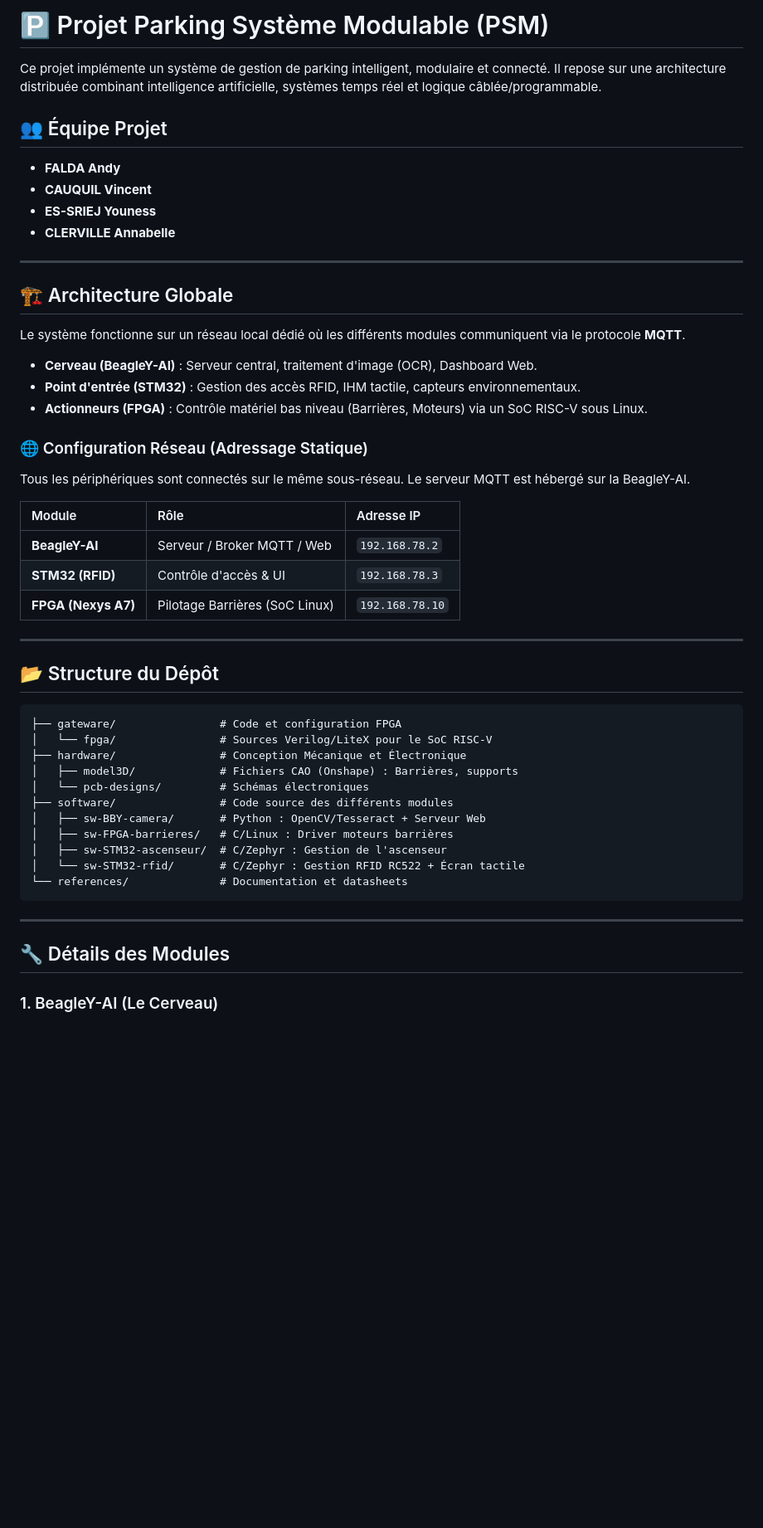
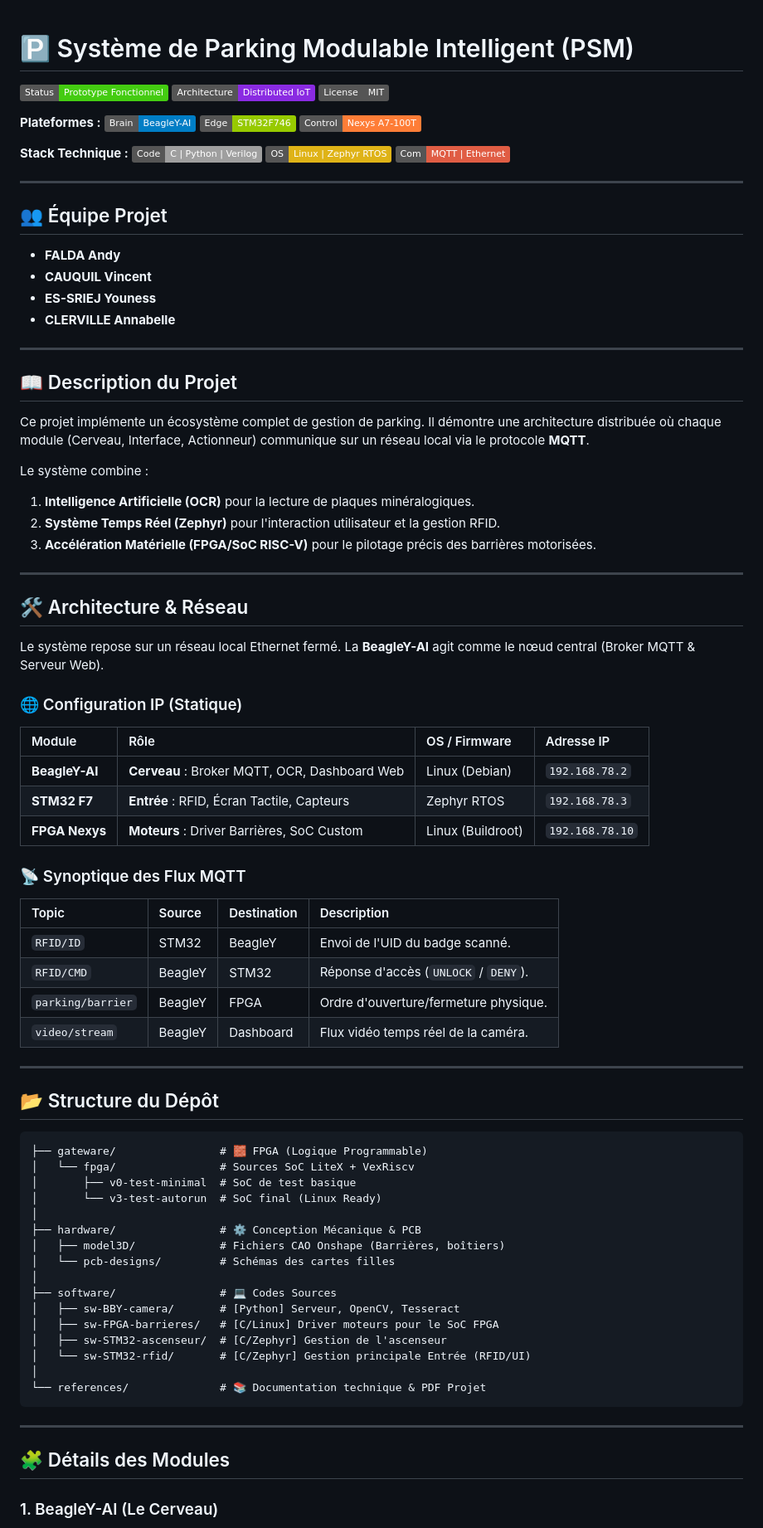
Before and after one commit to EnderCryme/5A-Projet-Parking, a Markdown page: README.md, the part around one of its changes. Shown at 83% size. GitHub-like rendering; badges without logos; blank space fills up the shorter version.

````diff
--- a/README.md
+++ b/README.md
@@ -1,6 +1,21 @@
-# 🅿️ Projet Parking Système Modulable (PSM)
 
-Ce projet implémente un système de gestion de parking intelligent, modulaire et connecté. Il repose sur une architecture distribuée combinant intelligence artificielle, systèmes temps réel et logique câblée/programmable.
+# 🅿️ Système de Parking Modulable Intelligent (PSM)
+
+![Status](https://img.shields.io/badge/Status-Prototype_Fonctionnel-success)
+![Architecture](https://img.shields.io/badge/Architecture-Distributed_IoT-blueviolet)
+![License](https://img.shields.io/badge/License-MIT-grey)
+
+**Plateformes :**
+![BeagleY-AI](https://img.shields.io/badge/Brain-BeagleY--AI-blue)
+![STM32](https://img.shields.io/badge/Edge-STM32F746-green)
+![FPGA](https://img.shields.io/badge/Control-Nexys_A7--100T-orange)
+
+**Stack Technique :**
+![Languages](https://img.shields.io/badge/Code-C_%7C_Python_%7C_Verilog-lightgrey)
+![OS](https://img.shields.io/badge/OS-Linux_%7C_Zephyr_RTOS-yellow)
+![Protocol](https://img.shields.io/badge/Com-MQTT_%7C_Ethernet-red)
+
+---
 
 ## 👥 Équipe Projet
 * **FALDA Andy**
@@ -10,44 +25,63 @@ Ce projet implémente un système de gestion de parking intelligent, modulaire e
 
 ---
 
-## 🏗️ Architecture Globale
+## 📖 Description du Projet
 
-Le système fonctionne sur un réseau local dédié où les différents modules communiquent via le protocole **MQTT**.
+Ce projet implémente un écosystème complet de gestion de parking. Il démontre une architecture distribuée où chaque module (Cerveau, Interface, Actionneur) communique sur un réseau local via le protocole **MQTT**.
 
-* **Cerveau (BeagleY-AI)** : Serveur central, traitement d'image (OCR), Dashboard Web.
-* **Point d'entrée (STM32)** : Gestion des accès RFID, IHM tactile, capteurs environnementaux.
-* **Actionneurs (FPGA)** : Contrôle matériel bas niveau (Barrières, Moteurs) via un SoC RISC-V sous Linux.
+Le système combine :
+1.  **Intelligence Artificielle (OCR)** pour la lecture de plaques minéralogiques.
+2.  **Système Temps Réel (Zephyr)** pour l'interaction utilisateur et la gestion RFID.
+3.  **Accélération Matérielle (FPGA/SoC RISC-V)** pour le pilotage précis des barrières motorisées.
 
-### 🌐 Configuration Réseau (Adressage Statique)
+---
 
-Tous les périphériques sont connectés sur le même sous-réseau. Le serveur MQTT est hébergé sur la BeagleY-AI.
+## 🛠 Architecture & Réseau
 
-| Module | Rôle | Adresse IP |
-| :--- | :--- | :--- |
-| **BeagleY-AI** | Serveur / Broker MQTT / Web | `192.168.78.2` |
-| **STM32 (RFID)** | Contrôle d'accès & UI | `192.168.78.3` |
-| **FPGA (Nexys A7)** | Pilotage Barrières (SoC Linux) | `192.168.78.10` |
+Le système repose sur un réseau local Ethernet fermé. La **BeagleY-AI** agit comme le nœud central (Broker MQTT & Serveur Web).
+
+### 🌐 Configuration IP (Statique)
+
+| Module | Rôle | OS / Firmware | Adresse IP |
+| :--- | :--- | :--- | :--- |
+| **BeagleY-AI** | **Cerveau** : Broker MQTT, OCR, Dashboard Web | Linux (Debian) | `192.168.78.2` |
+| **STM32 F7** | **Entrée** : RFID, Écran Tactile, Capteurs | Zephyr RTOS | `192.168.78.3` |
+| **FPGA Nexys** | **Moteurs** : Driver Barrières, SoC Custom | Linux (Buildroot) | `192.168.78.10` |
+
+### 📡 Synoptique des Flux MQTT
+
+| Topic | Source | Destination | Description |
+| :--- | :--- | :--- | :--- |
+| `RFID/ID` | STM32 | BeagleY | Envoi de l'UID du badge scanné. |
+| `RFID/CMD` | BeagleY | STM32 | Réponse d'accès (`UNLOCK` / `DENY`). |
+| `parking/barrier`| BeagleY | FPGA | Ordre d'ouverture/fermeture physique. |
+| `video/stream` | BeagleY | Dashboard | Flux vidéo temps réel de la caméra. |
 
 ---
 
 ## 📂 Structure du Dépôt
 
 ```text
-├── gateware/                # Code et configuration FPGA
-│   └── fpga/                # Sources Verilog/LiteX pour le SoC RISC-V
-├── hardware/                # Conception Mécanique et Électronique
-│   ├── model3D/             # Fichiers CAO (Onshape) : Barrières, supports
-│   └── pcb-designs/         # Schémas électroniques
-├── software/                # Code source des différents modules
-│   ├── sw-BBY-camera/       # Python : OpenCV/Tesseract + Serveur Web
-│   ├── sw-FPGA-barrieres/   # C/Linux : Driver moteurs barrières
-│   ├── sw-STM32-ascenseur/  # C/Zephyr : Gestion de l'ascenseur
-│   └── sw-STM32-rfid/       # C/Zephyr : Gestion RFID RC522 + Écran tactile
-└── references/              # Documentation et datasheets
+├── gateware/                # 🧱 FPGA (Logique Programmable)
+│   └── fpga/                # Sources SoC LiteX + VexRiscv
+│       ├── v0-test-minimal  # SoC de test basique
+│       └── v3-test-autorun  # SoC final (Linux Ready)
+│
+├── hardware/                # ⚙️ Conception Mécanique & PCB
+│   ├── model3D/             # Fichiers CAO Onshape (Barrières, boîtiers)
+│   └── pcb-designs/         # Schémas des cartes filles
+│
+├── software/                # 💻 Codes Sources
+│   ├── sw-BBY-camera/       # [Python] Serveur, OpenCV, Tesseract
+│   ├── sw-FPGA-barrieres/   # [C/Linux] Driver moteurs pour le SoC FPGA
+│   ├── sw-STM32-ascenseur/  # [C/Zephyr] Gestion de l'ascenseur
+│   └── sw-STM32-rfid/       # [C/Zephyr] Gestion principale Entrée (RFID/UI)
+│
+└── references/              # 📚 Documentation technique & PDF Projet
 ```
 
 ---
 
-## 🔧 Détails des Modules
+## 🧩 Détails des Modules
 
 ### 1. BeagleY-AI (Le Cerveau)
````
Also changed, not shown: other parts of README.md (+32 -35 lines).
